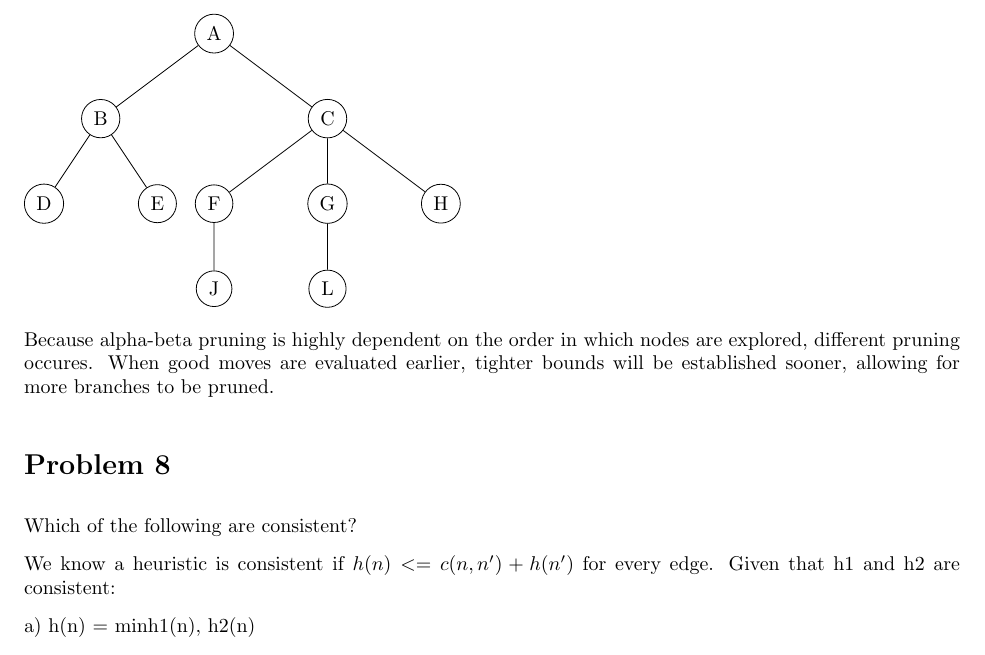
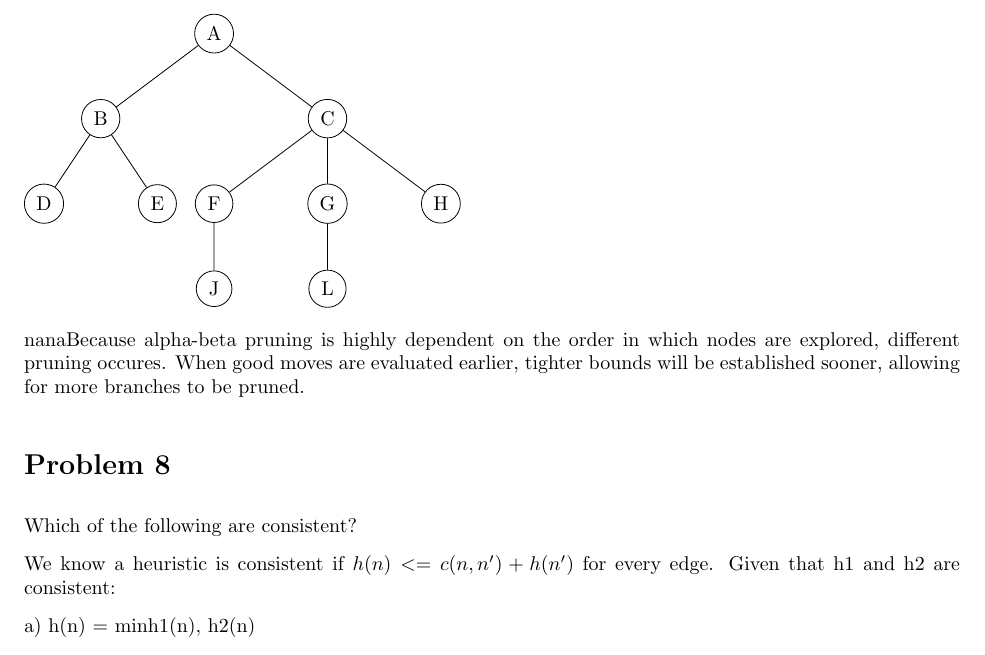
Before and after one commit to JoaquinP21/jp2102-hw2, a LaTeX problem sheet (homework2.tex): part of page 7 of 9, cut so that both start at the same text. Compiled offline with pdfLaTeX.

Commit message:
Update homework2.tex

```diff
--- a/homework2.tex
+++ b/homework2.tex
@@ -415,7 +415,7 @@ Therefore, the best move for MAX is to choose node $C$.
 
 
 
-Because alpha-beta pruning is highly dependent on the order in which nodes are explored, different pruning occures. When good moves are evaluated earlier, tighter bounds will be established sooner, allowing for more branches to be pruned.
+nanaBecause alpha-beta pruning is highly dependent on the order in which nodes are explored, different pruning occures. When good moves are evaluated earlier, tighter bounds will be established sooner, allowing for more branches to be pruned.
 \section*{Problem 8}
 Which of the following are consistent?
 
```
